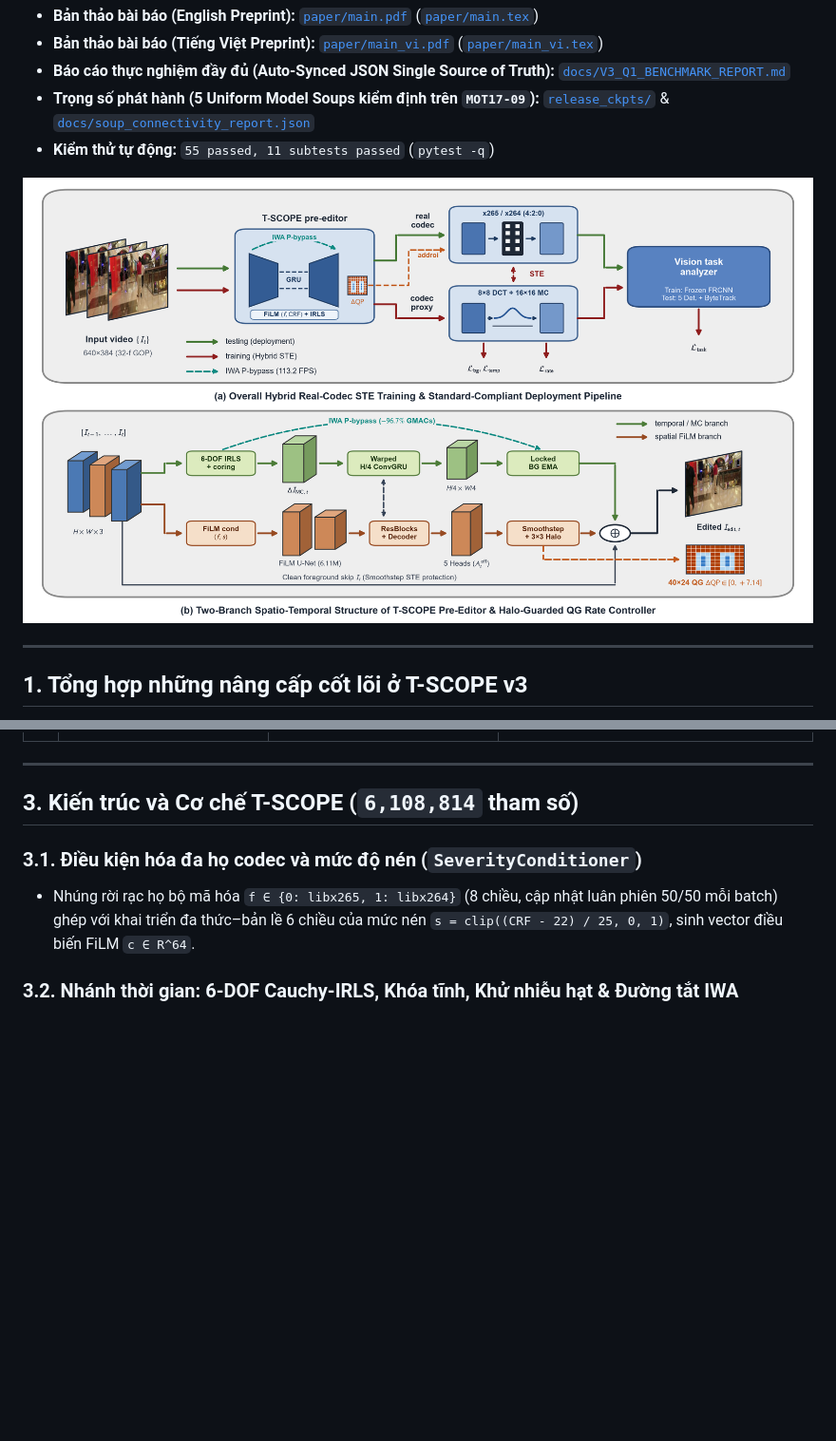
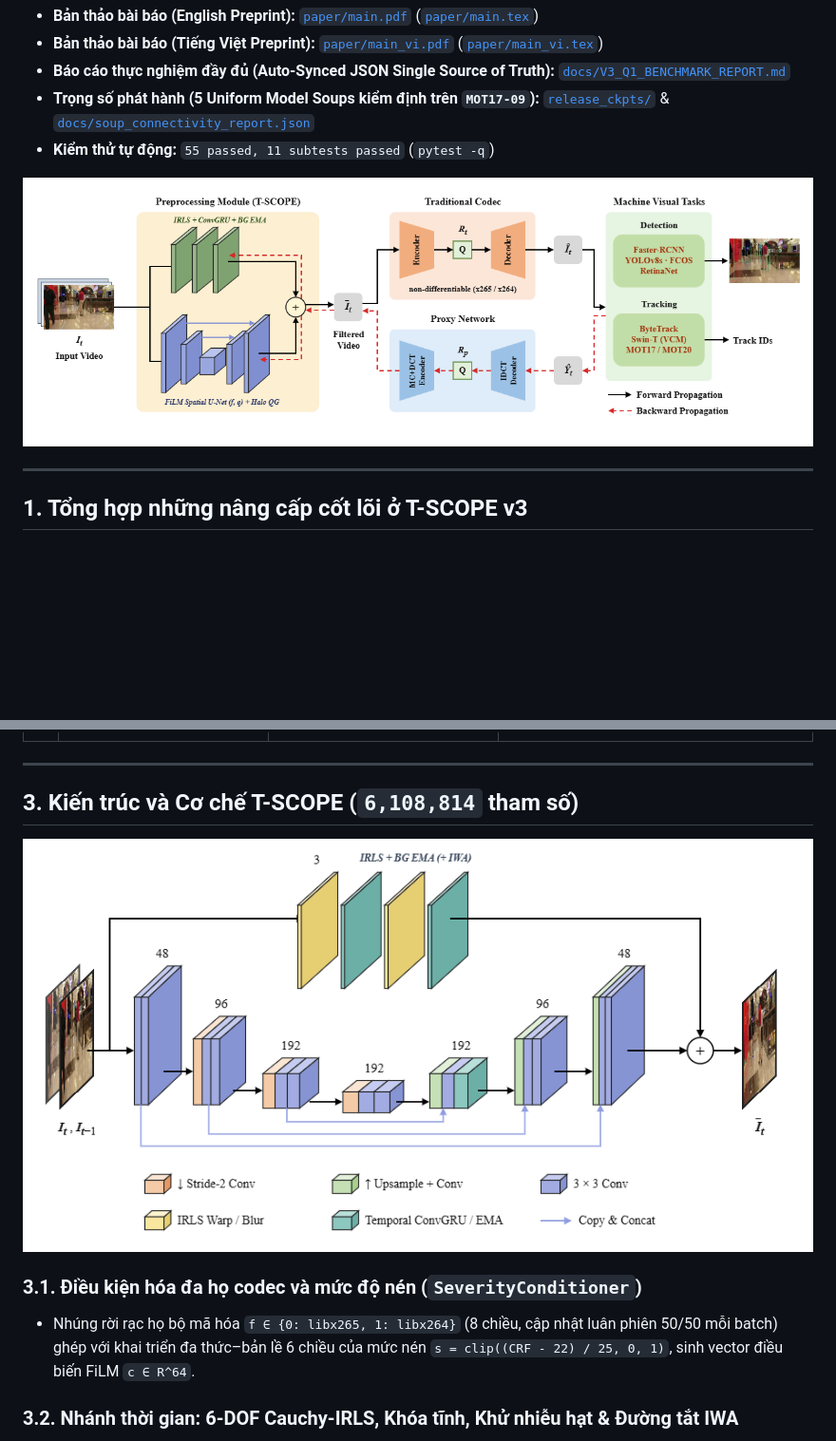
Before and after one commit to wagur1/tscope-v3, a Markdown page: README.md, 2 parts joined by grey strips. Shown at 95% size. Rendered like a GitHub page; pictures changed too: docs/figures/fig_pipeline_overview.png, docs/figures/fig_preprocessing_module.png (added); blank space fills up the shorter version.

Commit message:
docs(figures,readme): update pipeline overview and add 3D preprocessing module diagram

```diff
--- a/README.md
+++ b/README.md
@@ -44,6 +44,8 @@
 ---
 
 ## 3. Kiến trúc và Cơ chế T-SCOPE (`6,108,814` tham số)
+
+![T-SCOPE Spatio-Temporal Preprocessing Module](./docs/figures/fig_preprocessing_module.png)
 
 ### 3.1. Điều kiện hóa đa họ codec và mức độ nén (`SeverityConditioner`)
 - Nhúng rời rạc họ bộ mã hóa `f ∈ {0: libx265, 1: libx264}` (8 chiều, cập nhật luân phiên 50/50 mỗi batch) ghép với khai triển đa thức–bản lề 6 chiều của mức nén `s = clip((CRF - 22) / 25, 0, 1)`, sinh vector điều biến FiLM `c ∈ R^64`.
```
Also changed, not shown: 2 other files.
